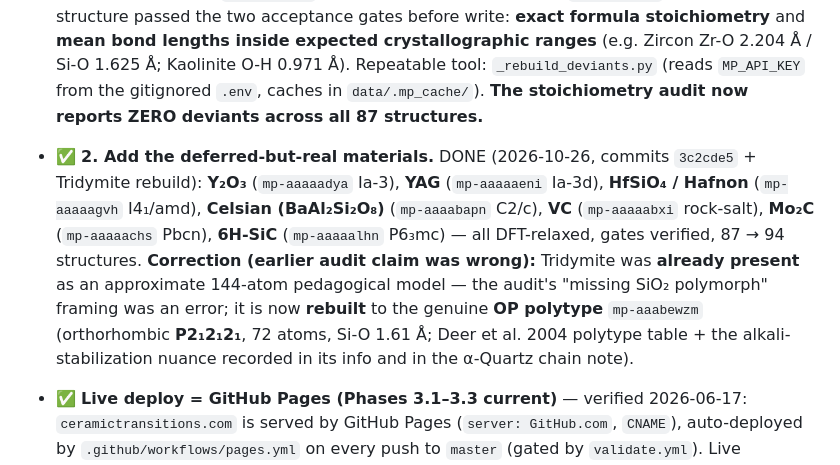
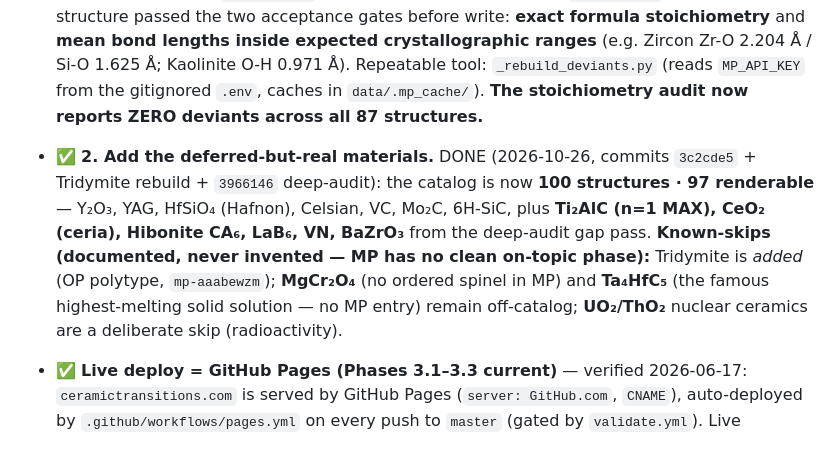
Before and after one commit to ryanlack616/ceramictransitions, a Markdown page: PLANS.md, the part around the change. Rendered like a GitHub page.

Commit message:
docs(plans): deep-audit pass recorded — 100 structures, trio upgraded, skip registry added

```diff
--- a/PLANS.md
+++ b/PLANS.md
@@ -27,7 +27,7 @@
 
 ## Open Operational Threads
 - ✅ **1. Rebuild the 7 stoichiometry-deviant pedagogical models.** ✅ DONE (2026-10-26, commits `4925fd3` + info-scrub follow-up). Rebuilt from DFT-relaxed Materials Project coordinates — Zircon `mp-aaaaahdk` (I4₁/amd, ehull=0), Leucite `mp-aaabfoej`, Willemite `mp-aaaaafpt` (R-3, 0), Enstatite `mp-aaacgbbo` (P2₁/c clinoenstatite), Anorthite `mp-aaaaajrg` (P-1, 104-atom cell), Kaolinite `mp-aaabpaxc` (Cc, hydroxyl H included), Talc `mp-aaabnqij` (0). Every structure passed the two acceptance gates before write: **exact formula stoichiometry** and **mean bond lengths inside expected crystallographic ranges** (e.g. Zircon Zr-O 2.204 Å / Si-O 1.625 Å; Kaolinite O-H 0.971 Å). Repeatable tool: `_rebuild_deviants.py` (reads `MP_API_KEY` from the gitignored `.env`, caches in `data/.mp_cache/`). **The stoichiometry audit now reports ZERO deviants across all 87 structures.**
-- ✅ **2. Add the deferred-but-real materials.** DONE (2026-10-26, commits `3c2cde5` + Tridymite rebuild): **Y₂O₃** (`mp-aaaaadya` Ia-3), **YAG** (`mp-aaaaaeni` Ia-3d), **HfSiO₄ / Hafnon** (`mp-aaaaagvh` I4₁/amd), **Celsian (BaAl₂Si₂O₈)** (`mp-aaaabapn` C2/c), **VC** (`mp-aaaaabxi` rock-salt), **Mo₂C** (`mp-aaaaachs` Pbcn), **6H-SiC** (`mp-aaaaalhn` P6₃mc) — all DFT-relaxed, gates verified, 87 → 94 structures. **Correction (earlier audit claim was wrong):** Tridymite was **already present** as an approximate 144-atom pedagogical model — the audit's "missing SiO₂ polymorph" framing was an error; it is now **rebuilt** to the genuine **OP polytype** `mp-aaabewzm` (orthorhombic **P2₁2₁2₁**, 72 atoms, Si-O 1.61 Å; Deer et al. 2004 polytype table + the alkali-stabilization nuance recorded in its info and in the α-Quartz chain note).
+- ✅ **2. Add the deferred-but-real materials.** DONE (2026-10-26, commits `3c2cde5` + Tridymite rebuild + `3966146` deep-audit): the catalog is now **100 structures · 97 renderable** — Y₂O₃, YAG, HfSiO₄ (Hafnon), Celsian, VC, Mo₂C, 6H-SiC, plus **Ti₂AlC (n=1 MAX), CeO₂ (ceria), Hibonite CA₆, LaB₆, VN, BaZrO₃** from the deep-audit gap pass. **Known-skips (documented, never invented — MP has no clean on-topic phase):** Tridymite is *added* (OP polytype, `mp-aaabewzm`); **MgCr₂O₄** (no ordered spinel in MP) and **Ta₄HfC₅** (the famous highest-melting solid solution — no MP entry) remain off-catalog; **UO₂/ThO₂** nuclear ceramics are a deliberate skip (radioactivity).
 
 - ✅ **Live deploy = GitHub Pages (Phases 3.1–3.3 current)** — verified 2026-06-17: `ceramictransitions.com` is served by GitHub Pages (`server: GitHub.com`, `CNAME`), auto-deployed by `.github/workflows/pages.yml` on every push to `master` (gated by `validate.yml`). Live `data/crystal_vr.json` is byte-identical to the repo (83 structures). To ship: commit + `git push origin master`. The FTP `_deploy.py` path (Porkbun) is a legacy/secondary mirror — `CERAMICTRANSITIONS_FTP_PASS=… python _deploy.py --tls --force` (`--tls` required; plain PASV times out).
 - 📋 **Phase 3.3 (carry-forward)** — Migrate procedural-fallback path into Taichi repo so the web JSON ships simulation-derived structures and the client-side prototype renderer becomes a graceful-degradation fallback only.
```
